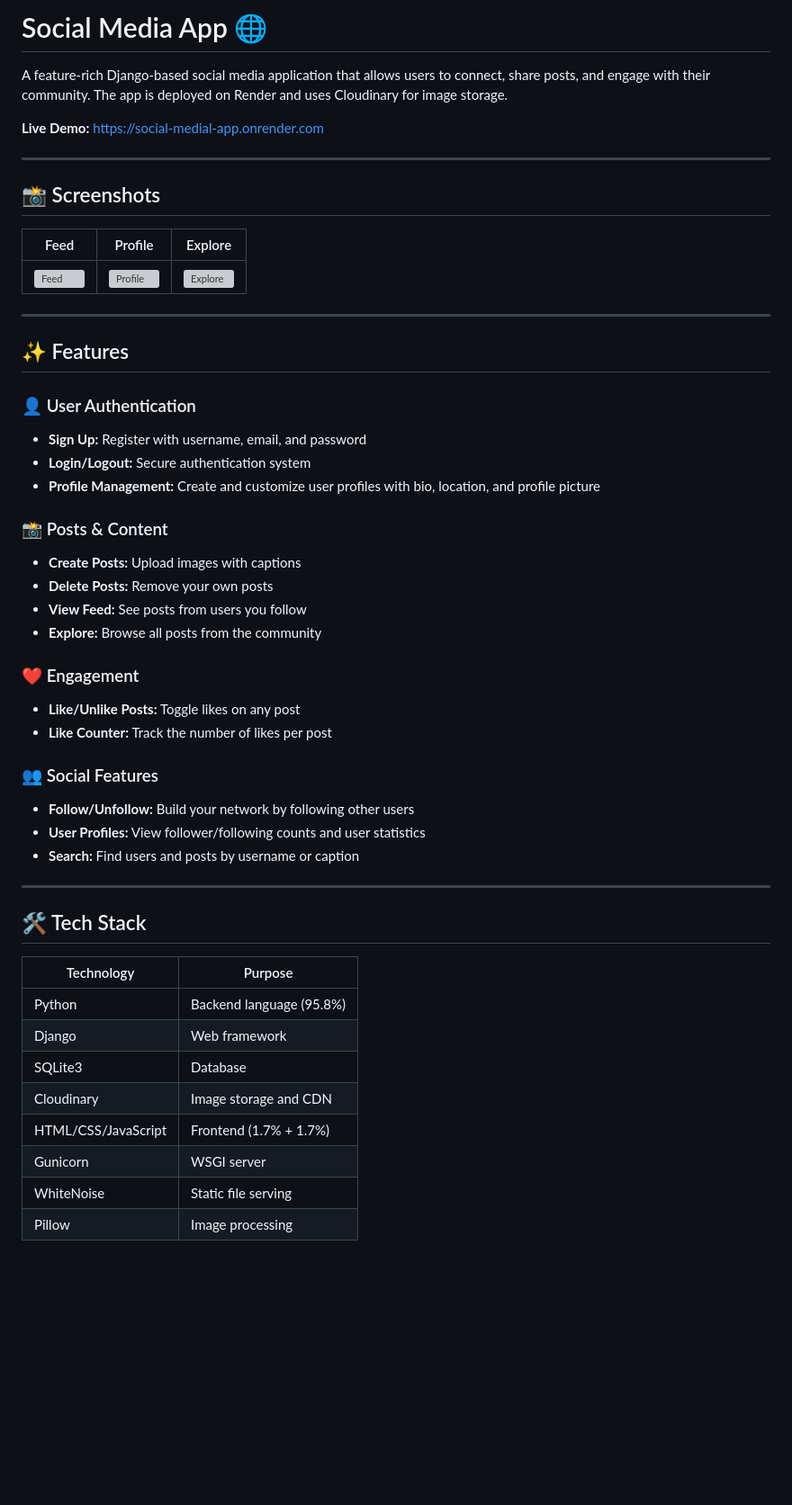
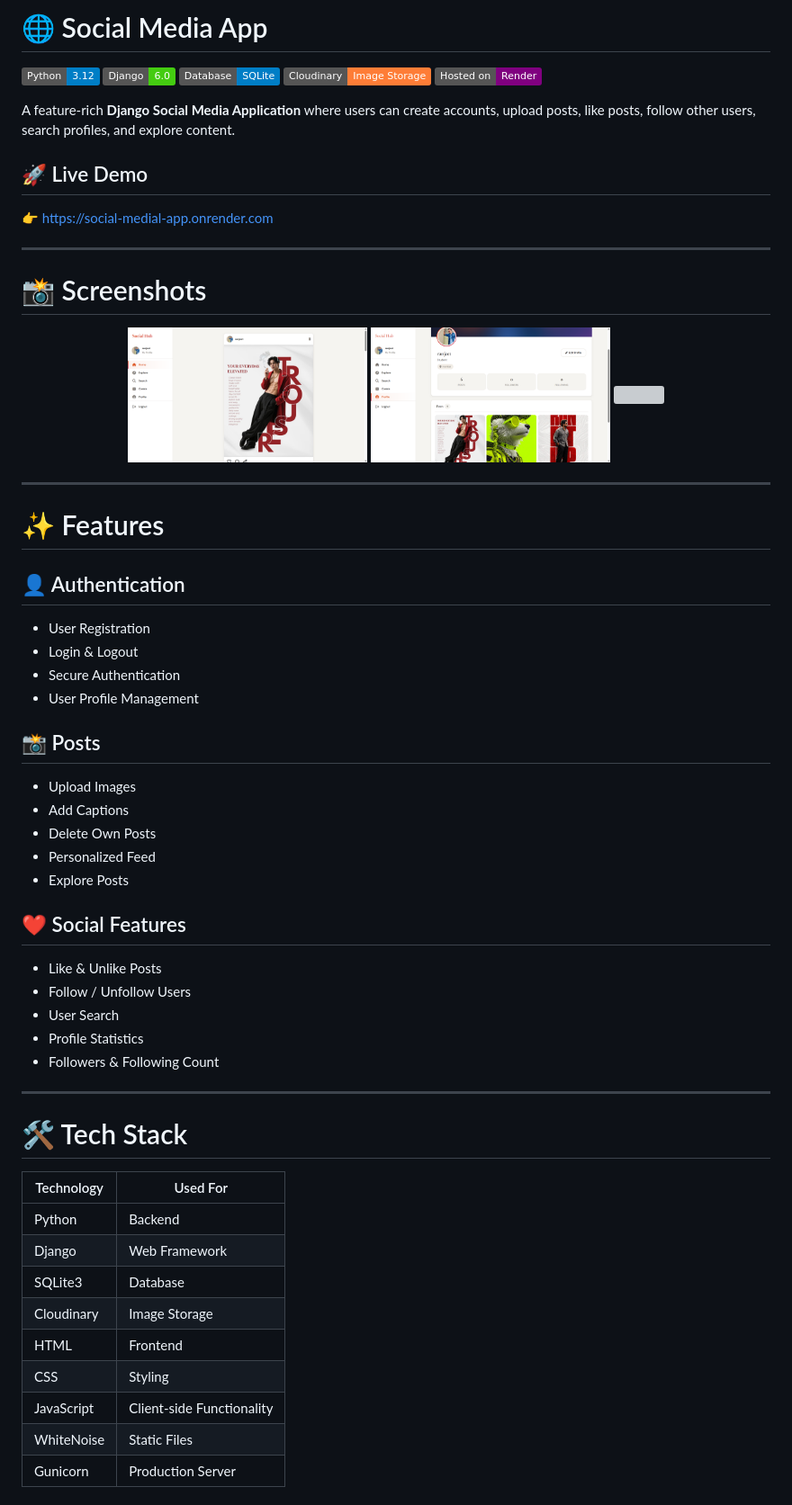
Before and after one commit to ranjeetkanojya39/social-medial-app, a Markdown page: README.md, the part around one of its changes. Shown at 90% size. Rendered like a GitHub page; badges without logos; blank space fills up the shorter version; grey boxes are pictures that could not be loaded.

Commit message:
Refactor README formatting and content
Updated README to improve formatting and organization, including section headings and descriptions.

```diff
--- a/README.md
+++ b/README.md
@@ -1,60 +1,65 @@
-# Social Media App 🌐
+# 🌐 Social Media App
 
-A feature-rich Django-based social media application that allows users to connect, share posts, and engage with their community. The app is deployed on Render and uses Cloudinary for image storage.
+![Python](https://img.shields.io/badge/Python-3.12-blue?logo=python)
+![Django](https://img.shields.io/badge/Django-6.0-success?logo=django)
+![SQLite](https://img.shields.io/badge/Database-SQLite-blue)
+![Cloudinary](https://img.shields.io/badge/Cloudinary-Image%20Storage-orange)
+![Render](https://img.shields.io/badge/Hosted%20on-Render-purple)
 
-**Live Demo:** https://social-medial-app.onrender.com
+A feature-rich **Django Social Media Application** where users can create accounts, upload posts, like posts, follow other users, search profiles, and explore content.
+
+## 🚀 Live Demo
+
+👉 https://social-medial-app.onrender.com
 
 ---
 
-## 📸 Screenshots
+# 📸 Screenshots
 
-<!--
-Yahan apne app ke actual screenshots daalo. Steps:
-1. Repo mein ek "screenshots/" folder banao (root level pe, README.md ke saath)
-2. Feed, Profile, Explore, Login page ke screenshots us folder mein daalo (e.g. feed.png, profile.png)
-3. Neeche wali syntax use karke embed karo:
--->
-
-| Feed | Profile | Explore |
-|------|---------|---------|
-| ![Feed](screenshots/feed.png) | ![Profile](screenshots/profile.png) | ![Explore](screenshots/explore.png) |
+<p align="center">
+  <img src="socialmedia/screenshots/feed.png" width="32%">
+  <img src="socialmedia/screenshots/profile.png" width="32%">
+  <img src="socialmedia/screenshots/explore.png" width="32%">
+</p>
 
 ---
 
-## ✨ Features
+# ✨ Features
 
-### 👤 User Authentication
-- **Sign Up:** Register with username, email, and password
-- **Login/Logout:** Secure authentication system
-- **Profile Management:** Create and customize user profiles with bio, location, and profile picture
+## 👤 Authentication
+- User Registration
+- Login & Logout
+- Secure Authentication
+- User Profile Management
 
-### 📸 Posts & Content
-- **Create Posts:** Upload images with captions
-- **Delete Posts:** Remove your own posts
-- **View Feed:** See posts from users you follow
-- **Explore:** Browse all posts from the community
+## 📸 Posts
+- Upload Images
+- Add Captions
+- Delete Own Posts
+- Personalized Feed
+- Explore Posts
 
-### ❤️ Engagement
-- **Like/Unlike Posts:** Toggle likes on any post
-- **Like Counter:** Track the number of likes per post
+## ❤️ Social Features
 
-### 👥 Social Features
-- **Follow/Unfollow:** Build your network by following other users
-- **User Profiles:** View follower/following counts and user statistics
-- **Search:** Find users and posts by username or caption
+- Like & Unlike Posts
+- Follow / Unfollow Users
+- User Search
+- Profile Statistics
+- Followers & Following Count
 
 ---
 
-## 🛠️ Tech Stack
+# 🛠 Tech Stack
 
-| Technology | Purpose |
-|---|---|
-| Python | Backend language (95.8%) |
-| Django | Web framework |
+| Technology | Used For |
+|------------|----------|
+| Python | Backend |
+| Django | Web Framework |
 | SQLite3 | Database |
-| Cloudinary | Image storage and CDN |
-| HTML/CSS/JavaScript | Frontend (1.7% + 1.7%) |
-| Gunicorn | WSGI server |
-| WhiteNoise | Static file serving |
-| Pillow | Image processing |
+| Cloudinary | Image Storage |
+| HTML | Frontend |
+| CSS | Styling |
+| JavaScript | Client-side Functionality |
+| WhiteNoise | Static Files |
+| Gunicorn | Production Server |
 
```
Also changed, not shown: other parts of README.md (+125 -189 lines).
